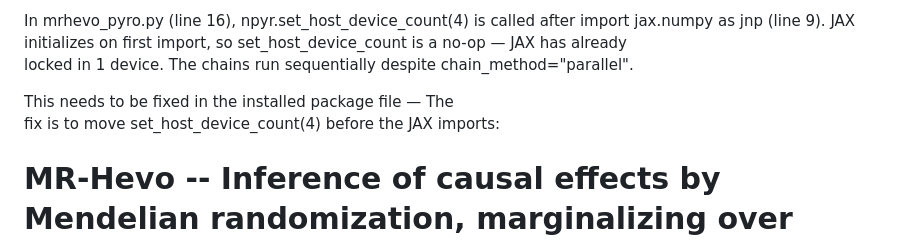
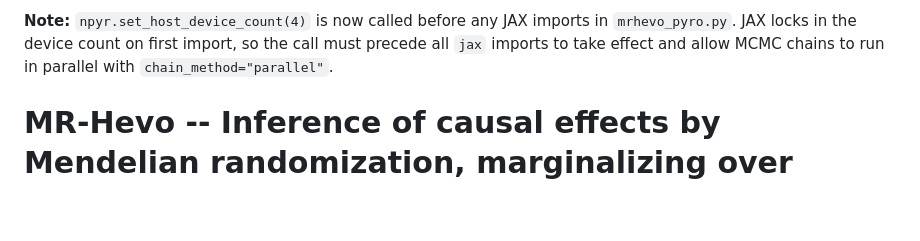
Before and after one commit to molepi-precmed/mrhevo, a Markdown page: README.md, the part around the change. Drawn GitHub-style; blank space fills up the shorter version.

Commit message:
Update README to note set_host_device_count fix has been implemented
Co-Authored-By: Claude Sonnet 4.6 <noreply@anthropic.com>

```diff
--- a/README.md
+++ b/README.md
@@ -1,9 +1,5 @@
-In mrhevo_pyro.py (line 16), npyr.set_host_device_count(4) is called after import jax.numpy
-   as jnp (line 9). JAX initializes on first import, so set_host_device_count is a no-op — JAX has already
-  locked in 1 device. The chains run sequentially despite chain_method="parallel".
+**Note:** `npyr.set_host_device_count(4)` is now called before any JAX imports in `mrhevo_pyro.py`. JAX locks in the device count on first import, so the call must precede all `jax` imports to take effect and allow MCMC chains to run in parallel with `chain_method="parallel"`.
 
-  This needs to be fixed in the installed package file — The
-  fix is to move set_host_device_count(4) before the JAX imports:
 
 
 # MR-Hevo -- Inference of causal effects by Mendelian randomization, marginalizing over distribution of pleiotropic effects
```
